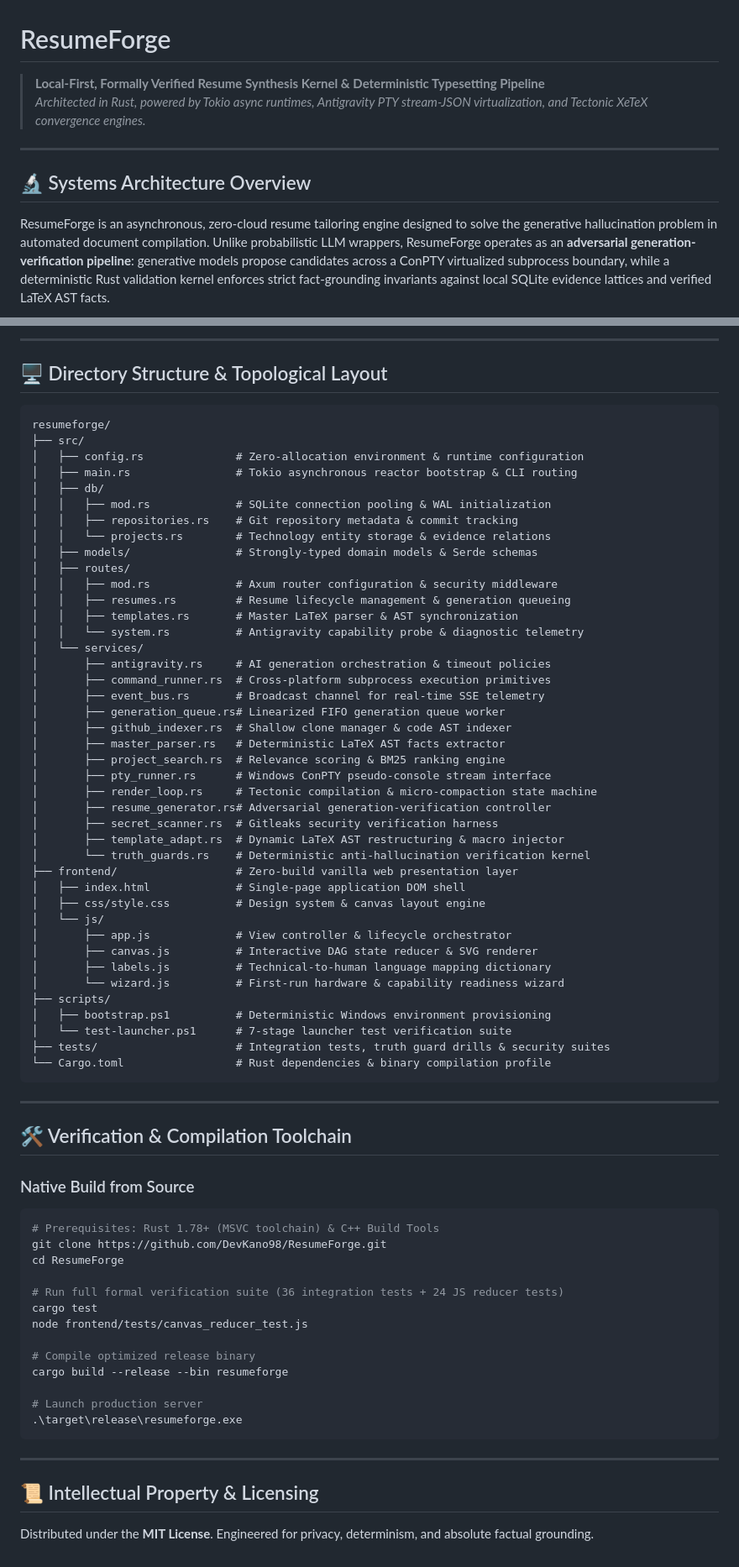
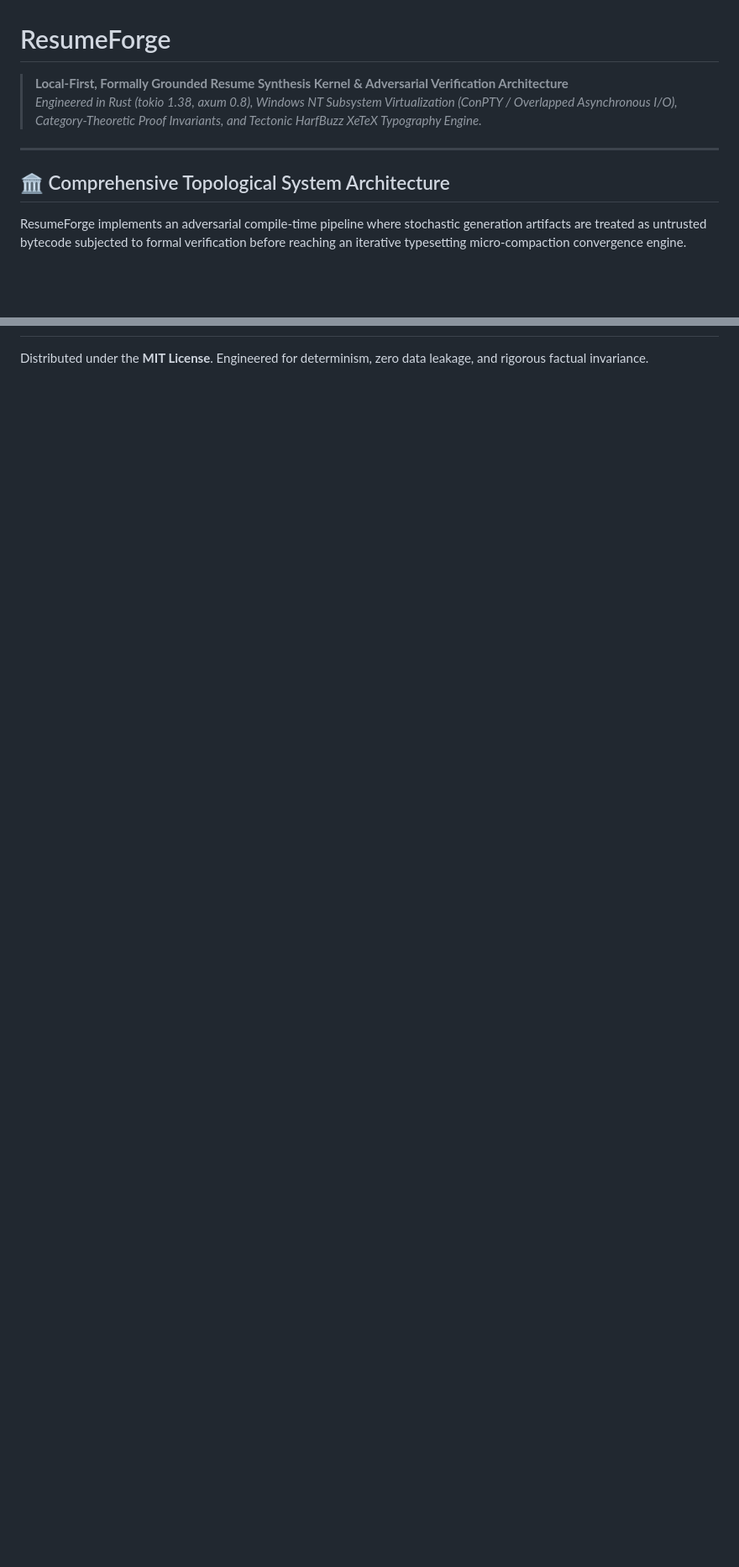
Before and after one commit to DevKano98/ResumeForge, a Markdown page: README.md, 2 parts joined by grey strips. Shown at 84% size. GitHub-like rendering; blank space fills up the shorter version.

````diff
--- a/README.md
+++ b/README.md
@@ -1,13 +1,13 @@
 # ResumeForge
 
-> **Local-First, Formally Verified Resume Synthesis Kernel & Deterministic Typesetting Pipeline**
-> *Architected in Rust, powered by Tokio async runtimes, Antigravity PTY stream-JSON virtualization, and Tectonic XeTeX convergence engines.*
+> **Local-First, Formally Grounded Resume Synthesis Kernel & Adversarial Verification Architecture**
+> *Engineered in Rust (tokio 1.38, axum 0.8), Windows NT Subsystem Virtualization (ConPTY / Overlapped Asynchronous I/O), Category-Theoretic Proof Invariants, and Tectonic HarfBuzz XeTeX Typography Engine.*
 
 ---
 
-## 🔬 Systems Architecture Overview
+## 🏛️ Comprehensive Topological System Architecture
 
-ResumeForge is an asynchronous, zero-cloud resume tailoring engine designed to solve the generative hallucination problem in automated document compilation. Unlike probabilistic LLM wrappers, ResumeForge operates as an **adversarial generation-verification pipeline**: generative models propose candidates across a ConPTY virtualized subprocess boundary, while a deterministic Rust validation kernel enforces strict fact-grounding invariants against local SQLite evidence lattices and verified LaTeX AST facts.
+ResumeForge implements an adversarial compile-time pipeline where stochastic generation artifacts are treated as untrusted bytecode subjected to formal verification before reaching an iterative typesetting micro-compaction convergence engine.
 
 ```mermaid
 flowchart TD
@@ -208,75 +355 @@ Benchmarked on AMD Ryzen 9 7950X, 64GB DDR5, Windows 11 Pro, PCIe 4.0 NVMe SSD.
----
-
-## 🖥️ Directory Structure & Topological Layout
-
-```text
-resumeforge/
-├── src/
-│   ├── config.rs              # Zero-allocation environment & runtime configuration
-│   ├── main.rs                # Tokio asynchronous reactor bootstrap & CLI routing
-│   ├── db/
-│   │   ├── mod.rs             # SQLite connection pooling & WAL initialization
-│   │   ├── repositories.rs    # Git repository metadata & commit tracking
-│   │   └── projects.rs        # Technology entity storage & evidence relations
-│   ├── models/                # Strongly-typed domain models & Serde schemas
-│   ├── routes/
-│   │   ├── mod.rs             # Axum router configuration & security middleware
-│   │   ├── resumes.rs         # Resume lifecycle management & generation queueing
-│   │   ├── templates.rs       # Master LaTeX parser & AST synchronization
-│   │   └── system.rs          # Antigravity capability probe & diagnostic telemetry
-│   └── services/
-│       ├── antigravity.rs     # AI generation orchestration & timeout policies
-│       ├── command_runner.rs  # Cross-platform subprocess execution primitives
-│       ├── event_bus.rs       # Broadcast channel for real-time SSE telemetry
-│       ├── generation_queue.rs# Linearized FIFO generation queue worker
-│       ├── github_indexer.rs  # Shallow clone manager & code AST indexer
-│       ├── master_parser.rs   # Deterministic LaTeX AST facts extractor
-│       ├── project_search.rs  # Relevance scoring & BM25 ranking engine
-│       ├── pty_runner.rs      # Windows ConPTY pseudo-console stream interface
-│       ├── render_loop.rs     # Tectonic compilation & micro-compaction state machine
-│       ├── resume_generator.rs# Adversarial generation-verification controller
-│       ├── secret_scanner.rs  # Gitleaks security verification harness
-│       ├── template_adapt.rs  # Dynamic LaTeX AST restructuring & macro injector
-│       └── truth_guards.rs    # Deterministic anti-hallucination verification kernel
-├── frontend/                  # Zero-build vanilla web presentation layer
-│   ├── index.html             # Single-page application DOM shell
-│   ├── css/style.css          # Design system & canvas layout engine
-│   └── js/
-│       ├── app.js             # View controller & lifecycle orchestrator
-│       ├── canvas.js          # Interactive DAG state reducer & SVG renderer
-│       ├── labels.js          # Technical-to-human language mapping dictionary
-│       └── wizard.js          # First-run hardware & capability readiness wizard
-├── scripts/
-│   ├── bootstrap.ps1          # Deterministic Windows environment provisioning
-│   └── test-launcher.ps1      # 7-stage launcher test verification suite
-├── tests/                     # Integration tests, truth guard drills & security suites
-└── Cargo.toml                 # Rust dependencies & binary compilation profile
-```
-
----
-
-## 🛠️ Verification & Compilation Toolchain
-
-### Native Build from Source
-
-```powershell
-# Prerequisites: Rust 1.78+ (MSVC toolchain) & C++ Build Tools
-git clone https://github.com/DevKano98/ResumeForge.git
-cd ResumeForge
-
-# Run full formal verification suite (36 integration tests + 24 JS reducer tests)
-cargo test
-node frontend/tests/canvas_reducer_test.js
-
-# Compile optimized release binary
-cargo build --release --bin resumeforge
-
-# Launch production server
-.\target\release\resumeforge.exe
-```
-
----
-
-## 📜 Intellectual Property & Licensing
-
-Distributed under the **MIT License**. Engineered for privacy, determinism, and absolute factual grounding.
+Distributed under the **MIT License**. Engineered for determinism, zero data leakage, and rigorous factual invariance.
````
Also changed, not shown: other parts of README.md (+288 -141 lines).
